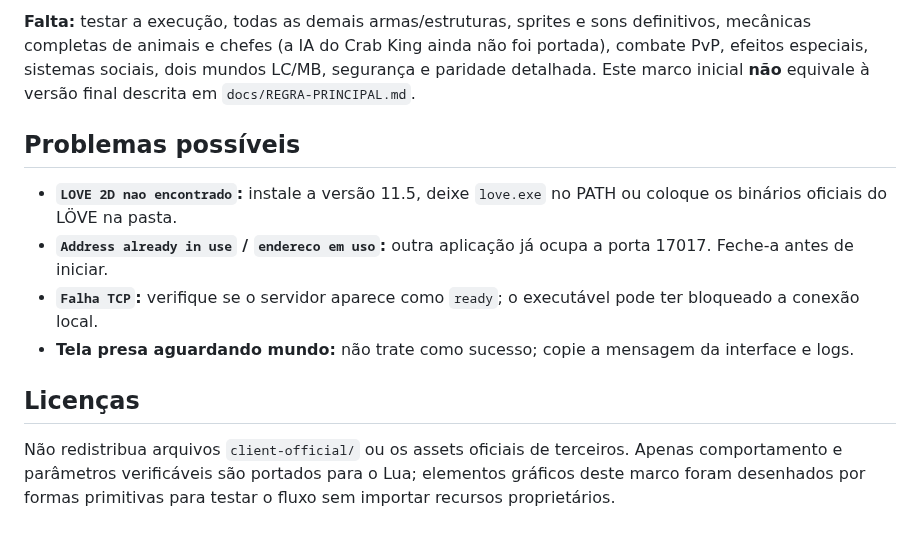
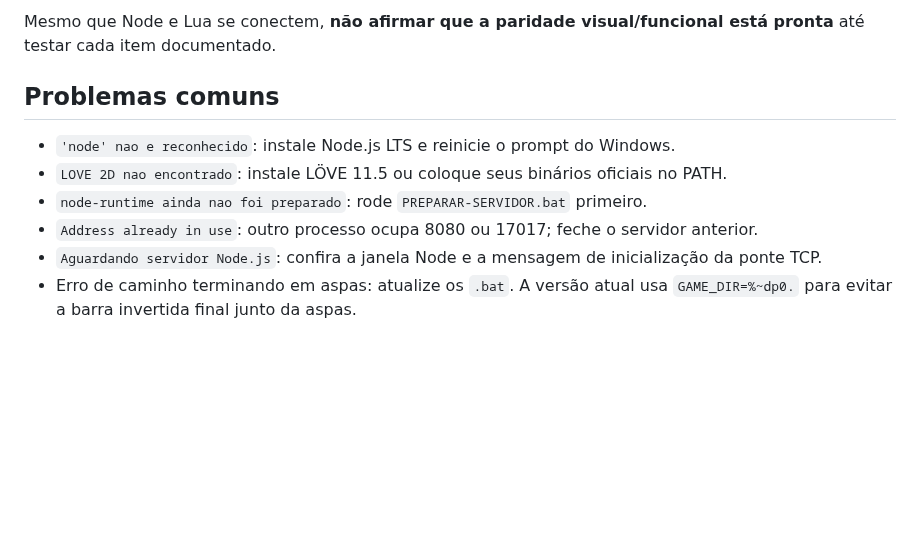
Before and after one commit to SrTristeSad/Moo-Quest, a Markdown page: docs/EXECUTAR-LOCAL.md, the part around one of its changes. Drawn GitHub-style; blank space fills up the shorter version.

```diff
--- a/docs/EXECUTAR-LOCAL.md
+++ b/docs/EXECUTAR-LOCAL.md
@@ -48,13 +60,11 @@ O servidor do fluxo local está numa thread do mesmo aplicativo LÖVE, mas usa *
 
-**Falta:** testar a execução, todas as demais armas/estruturas, sprites e sons definitivos, mecânicas completas de animais e chefes (a IA do Crab King ainda não foi portada), combate PvP, efeitos especiais, sistemas sociais, dois mundos LC/MB, segurança e paridade detalhada. Este marco inicial **não** equivale à versão final descrita em `docs/REGRA-PRINCIPAL.md`.
+Mesmo que Node e Lua se conectem, **não afirmar que a paridade visual/funcional está pronta** até testar cada item documentado.
 
-## Problemas possíveis
+## Problemas comuns
 
-- **`LOVE 2D nao encontrado`:** instale a versão 11.5, deixe `love.exe` no PATH ou coloque os binários oficiais do LÖVE na pasta.
-- **`Address already in use` / `endereco em uso`:** outra aplicação já ocupa a porta 17017. Feche-a antes de iniciar.
-- **`Falha TCP`:** verifique se o servidor aparece como `ready`; o executável pode ter bloqueado a conexão local.
-- **Tela presa aguardando mundo:** não trate como sucesso; copie a mensagem da interface e logs.
-
-## Licenças
-
-Não redistribua arquivos `client-official/` ou os assets oficiais de terceiros. Apenas comportamento e parâmetros verificáveis são portados para o Lua; elementos gráficos deste marco foram desenhados por formas primitivas para testar o fluxo sem importar recursos proprietários.
+- `'node' nao e reconhecido`: instale Node.js LTS e reinicie o prompt do Windows.
+- `LOVE 2D nao encontrado`: instale LÖVE 11.5 ou coloque seus binários oficiais no PATH.
+- `node-runtime ainda nao foi preparado`: rode `PREPARAR-SERVIDOR.bat` primeiro.
+- `Address already in use`: outro processo ocupa 8080 ou 17017; feche o servidor anterior.
+- `Aguardando servidor Node.js`: confira a janela Node e a mensagem de inicialização da ponte TCP.
+- Erro de caminho terminando em aspas: atualize os `.bat`. A versão atual usa `GAME_DIR=%~dp0.` para evitar a barra invertida final junto da aspas.
```
Also changed, not shown: other parts of docs/EXECUTAR-LOCAL.md (+44 -32 lines).
